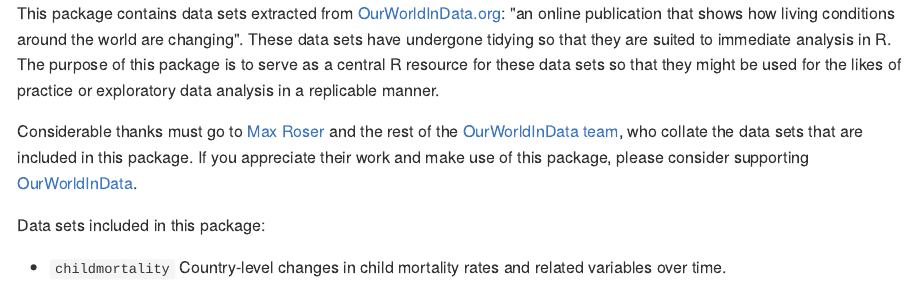
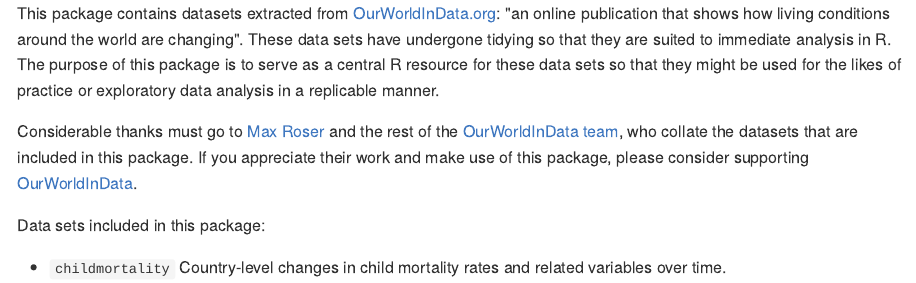
Before and after one commit to drsimonj/ourworldindata, an R Markdown document (README.Rmd): the page in a window 1100 px wide, from its top. The pictures show the output file README.md that the author committed with the source, drawn offline in the style of GitHub.

Commit message:
Fixed typos

````diff
--- a/README.Rmd
+++ b/README.Rmd
@@ -12,9 +12,9 @@
 )
 ```
 
-This package contains data sets extracted from [OurWorldInData.org](https://ourworldindata.org): "an online publication that shows how living conditions around the world are changing". These data sets have undergone tidying so that they are suited to immediate analysis in R. The purpose of this package is to serve as a central R resource for these data sets so that they might be used for the likes of practice or exploratory data analysis in a replicable manner.
+This package contains datasets extracted from [OurWorldInData.org](https://ourworldindata.org): "an online publication that shows how living conditions around the world are changing". These data sets have undergone tidying so that they are suited to immediate analysis in R. The purpose of this package is to serve as a central R resource for these data sets so that they might be used for the likes of practice or exploratory data analysis in a replicable manner.
 
-Considerable thanks must go to [Max Roser](http://www.maxroser.com/about/) and the rest of the [OurWorldInData team](https://ourworldindata.org/about/), who collate the data sets that are included in this package. If you appreciate their work and make use of this package, please consider supporting [OurWorldInData](https://ourworldindata.org/support/).
+Considerable thanks must go to [Max Roser](http://www.maxroser.com/about/) and the rest of the [OurWorldInData team](https://ourworldindata.org/about/), who collate the datasets that are included in this package. If you appreciate their work and make use of this package, please consider supporting [OurWorldInData](https://ourworldindata.org/support/).
 
 Data sets included in this package:
 
````
Also changed, not shown: R/childmortality.R (+4 -1 lines), README.md, 2 other files.
